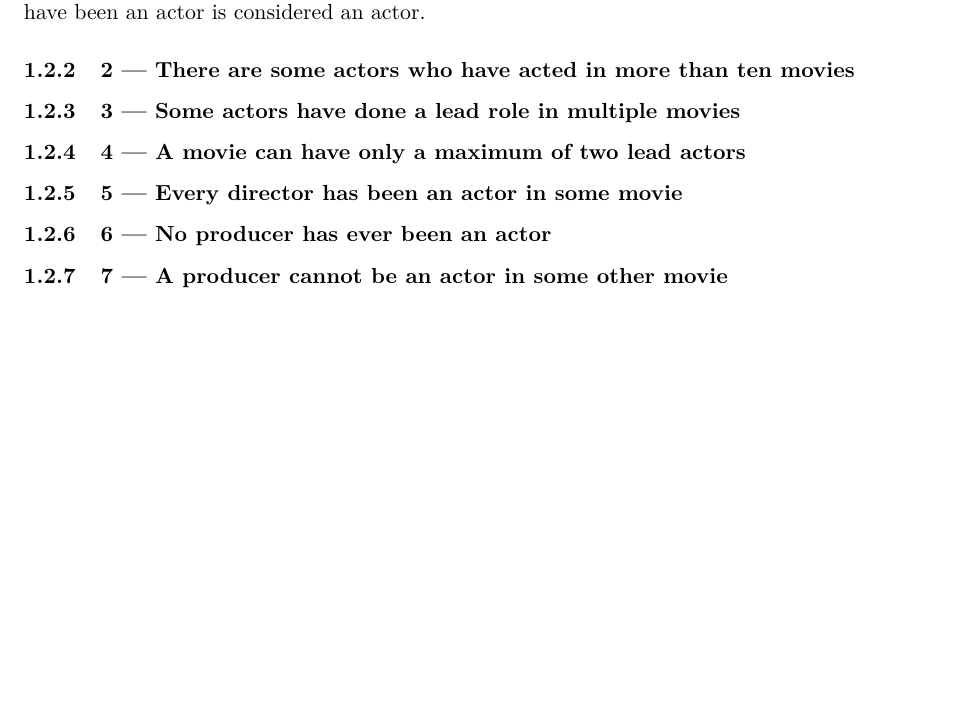
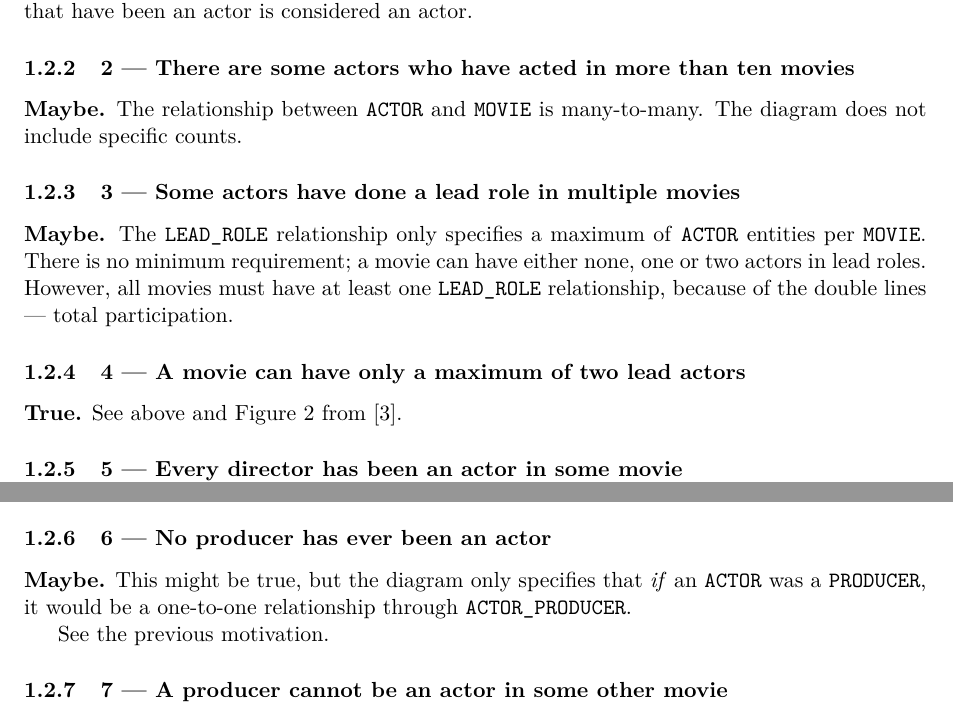
Before and after one commit to jonasjberg/2dv513_assignment-1, a LaTeX paper (main.tex, which reads task1.tex): part of page 4 of 5 before the commit and two parts of page 4 of 6 after it, the two joined at a grey line, cut so that both start at the same text, the shorter picture padded with empty space. Compiled offline with pdfLaTeX.

Commit message:
Update Task 1.

```diff
--- a/task1.tex
+++ b/task1.tex
@@ -80,7 +80,3 @@ follows:
 \subsection{Solutions}
 
 \subsubsection{1 --- There are no actors in this database that have been in no movies}
-False. Double lines between \texttt{ACTOR} and \texttt{PERFORMS\_IN} describe a
-total participation of \texttt{ACTOR} in the \texttt{PERFORMS\_IN} relationship
-to the \texttt{MOVIE} entity.
-This essentially means that individuals that have been an actor is considered an actor.
@@ -87,10 +86,19 @@ This essentially means that individuals that have been an actor is considered an
+This essentially means that individuals that have been an actor is considered
+an actor.
 
 
 \subsubsection{2 --- There are some actors who have acted in more than ten movies}
-% TODO: ..
+\textbf{Maybe.} The relationship between \texttt{ACTOR} and \texttt{MOVIE} is
+many-to-many.  The diagram does not include specific counts.
 
 \subsubsection{3 --- Some actors have done a lead role in multiple movies}
-% TODO: ..
+\textbf{Maybe.} The \texttt{LEAD\_ROLE} relationship only specifies a maximum
+of \texttt{ACTOR} entities per \texttt{MOVIE}.  There is no minimum
+requirement; a movie can have either none, one or two actors in lead roles.
+However, all movies must have at least one \texttt{LEAD\_ROLE} relationship,
+because of the double lines --- total participation.
+
 
 \subsubsection{4 --- A movie can have only a maximum of two lead actors}
-% TODO: ..
+\textbf{True.} See above and Figure~\ref{fig:cse_slides_21}
+from \cite{2dv513:cse_slides_21}.
@@ -96,0 +112,2 @@ This essentially means that individuals that have been an actor is considered an
+  \label{fig:cse_slides_21}
+\end{figure}
@@ -100,2 +123,7 @@ This essentially means that individuals that have been an actor is considered an
 
 \subsubsection{6 --- No producer has ever been an actor}
+\textbf{Maybe.} This might be true, but the diagram only specifies that
+\emph{if} an \texttt{ACTOR} was a \texttt{PRODUCER}, it would be a one-to-one
+relationship through \texttt{ACTOR\_PRODUCER}.
+
+See the previous motivation.
```
Also changed, not shown: refs.bib (+10 -1 lines), task1.tex (28 more changed lines).
